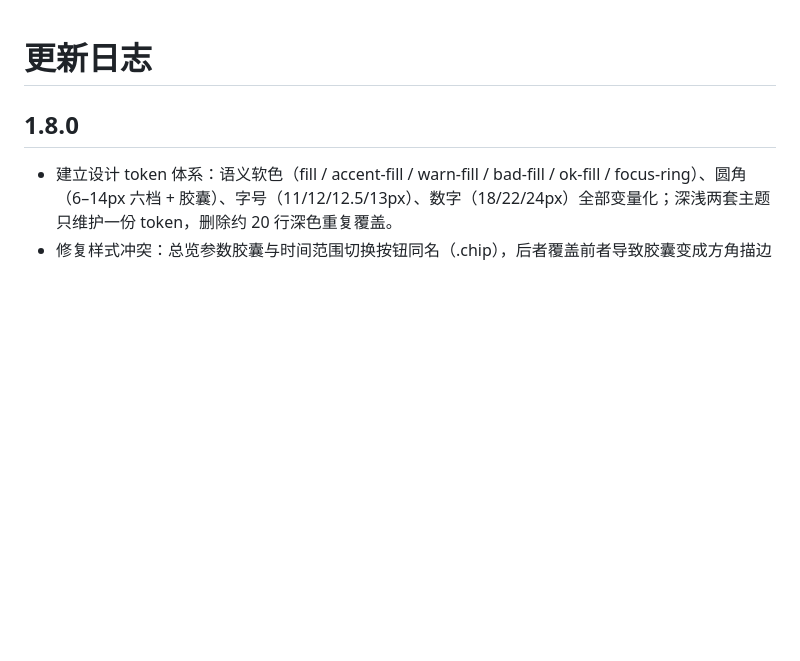
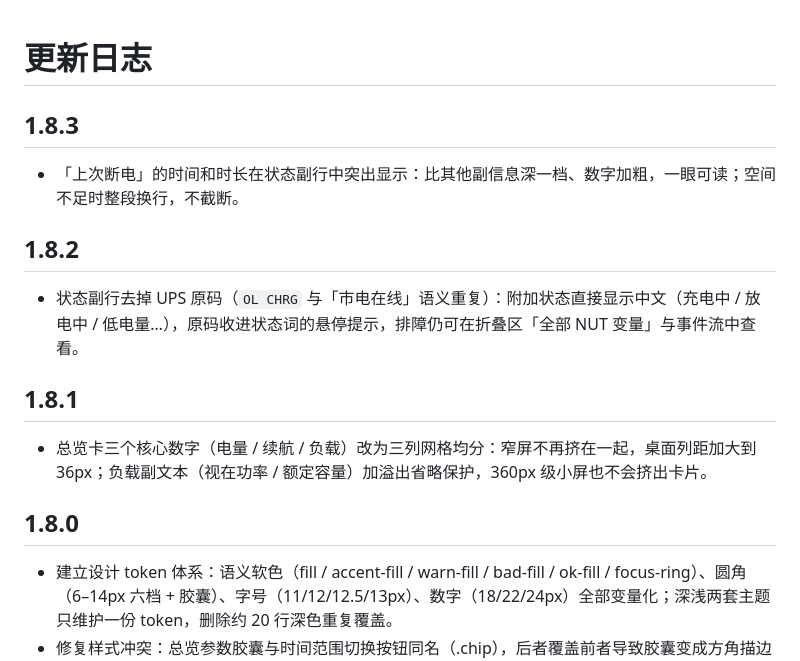
Before and after one commit to cavemannb/fnos-upslink, a Markdown page: CHANGELOG.md, the part around the change. GitHub-like rendering; blank space fills up the shorter version.

Commit message:
CHANGELOG 补齐 1.8.1–1.8.3 条目

```diff
--- a/CHANGELOG.md
+++ b/CHANGELOG.md
@@ -1,4 +1,16 @@
 # 更新日志
+
+## 1.8.3
+
+- 「上次断电」的时间和时长在状态副行中突出显示：比其他副信息深一档、数字加粗，一眼可读；空间不足时整段换行，不截断。
+
+## 1.8.2
+
+- 状态副行去掉 UPS 原码（`OL CHRG` 与「市电在线」语义重复）：附加状态直接显示中文（充电中 / 放电中 / 低电量…），原码收进状态词的悬停提示，排障仍可在折叠区「全部 NUT 变量」与事件流中查看。
+
+## 1.8.1
+
+- 总览卡三个核心数字（电量 / 续航 / 负载）改为三列网格均分：窄屏不再挤在一起，桌面列距加大到 36px；负载副文本（视在功率 / 额定容量）加溢出省略保护，360px 级小屏也不会挤出卡片。
 
 ## 1.8.0
 
```
